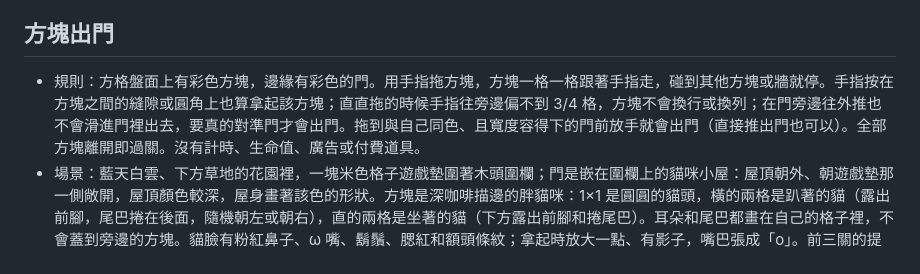
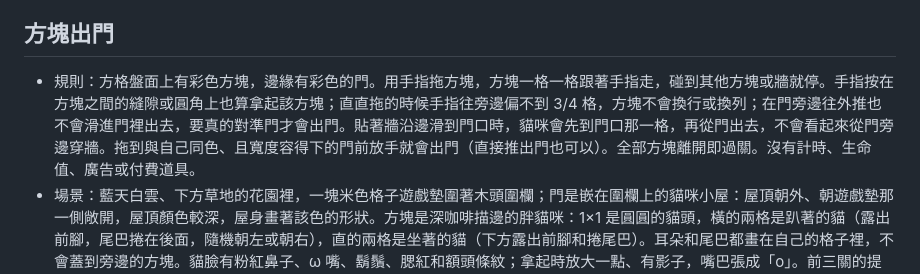
Before and after one commit to KakuKain/little-art-studio, a Markdown page: docs/UI-SPEC.md, the part around one of its changes. GitHub-like rendering.

```diff
--- a/docs/UI-SPEC.md
+++ b/docs/UI-SPEC.md
@@ -22,7 +22,7 @@
 
 ## 方塊出門
 
-- 規則：方格盤面上有彩色方塊，邊緣有彩色的門。用手指拖方塊，方塊一格一格跟著手指走，碰到其他方塊或牆就停。手指按在方塊之間的縫隙或圓角上也算拿起該方塊；直直拖的時候手指往旁邊偏不到 3/4 格，方塊不會換行或換列；在門旁邊往外推也不會滑進門裡出去，要真的對準門才會出門。拖到與自己同色、且寬度容得下的門前放手就會出門（直接推出門也可以）。全部方塊離開即過關。沒有計時、生命值、廣告或付費道具。
+- 規則：方格盤面上有彩色方塊，邊緣有彩色的門。用手指拖方塊，方塊一格一格跟著手指走，碰到其他方塊或牆就停。手指按在方塊之間的縫隙或圓角上也算拿起該方塊；直直拖的時候手指往旁邊偏不到 3/4 格，方塊不會換行或換列；在門旁邊往外推也不會滑進門裡出去，要真的對準門才會出門。貼著牆沿邊滑到門口時，貓咪會先到門口那一格，再從門出去，不會看起來從門旁邊穿牆。拖到與自己同色、且寬度容得下的門前放手就會出門（直接推出門也可以）。全部方塊離開即過關。沒有計時、生命值、廣告或付費道具。
 - 場景：藍天白雲、下方草地的花園裡，一塊米色格子遊戲墊圍著木頭圍欄；門是嵌在圍欄上的貓咪小屋：屋頂朝外、朝遊戲墊那一側敞開，屋頂顏色較深，屋身畫著該色的形狀。方塊是深咖啡描邊的胖貓咪：1×1 是圓圓的貓頭，橫的兩格是趴著的貓（露出前腳，尾巴捲在後面，隨機朝左或朝右），直的兩格是坐著的貓（下方露出前腳和捲尾巴）。耳朵和尾巴都畫在自己的格子裡，不會蓋到旁邊的方塊。貓臉有粉紅鼻子、ω 嘴、鬍鬚、腮紅和額頭條紋；拿起時放大一點、有影子，嘴巴張成「o」。前三關的提示是「把貓咪拖到同顏色的門」。小屋的寬度是一格的 0.7 倍（30–56px），形狀約佔小屋的一半。拿起貓咪時，牠的家（同色小屋）一大一小地跳動發光，其他小屋變淡。
 - 教學與提示：第 1、2 關會有一隻半透明的白色手，示範把下一隻能回家的貓咪拖進小屋，一直重複，直到孩子碰盤面；一隻貓咪回家後再示範下一隻。盤面下方（手機橫拿時在右下角）有燈泡提示鈕：按下去，現在就能回家的一隻貓咪搖一搖，牠的家發光；如果盤面被推到沒有貓咪能直接回家，就改成讓「上一步」（或「重來」）搖一搖。系統設定減少動態效果時，手停在貓咪身上不動，貓咪和小屋也不晃動。
 - 顏色另附形狀：貓咪的眼睛就是牠的形狀（粉紅愛心、黃星星、藍圓點、綠三角、紫菱形），同色的門上畫同一個形狀，不靠顏色也能配對。
```
Also changed, not shown: other parts of docs/UI-SPEC.md (+1 -1 lines), docs/VERIFICATION.md (+13 -0 lines).
